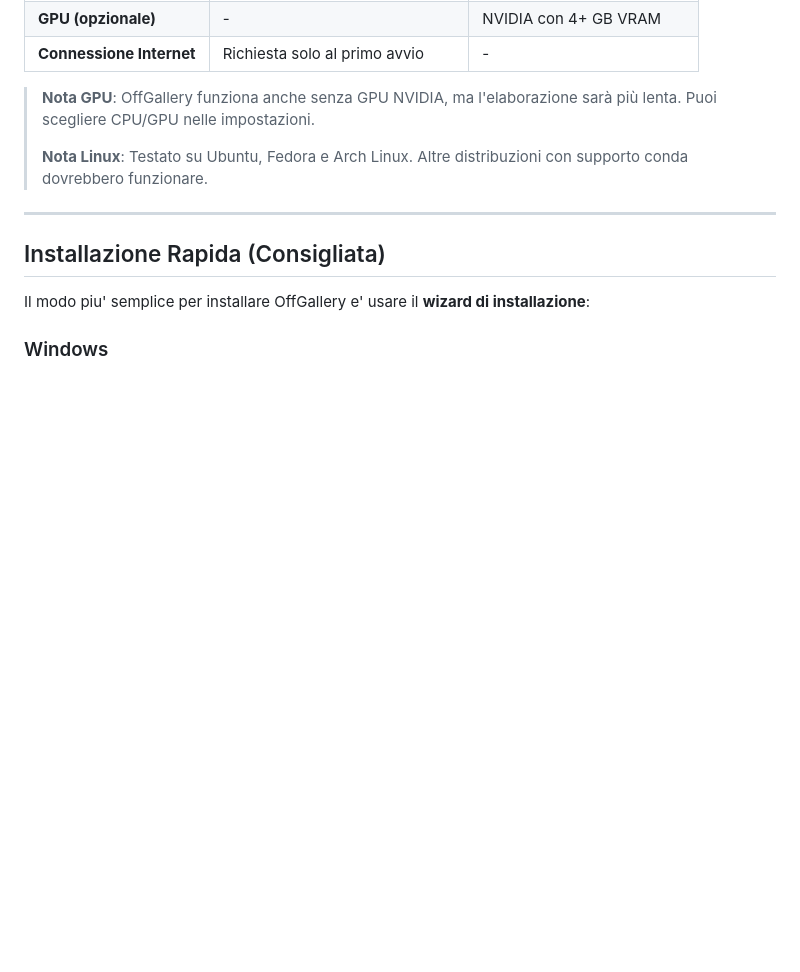
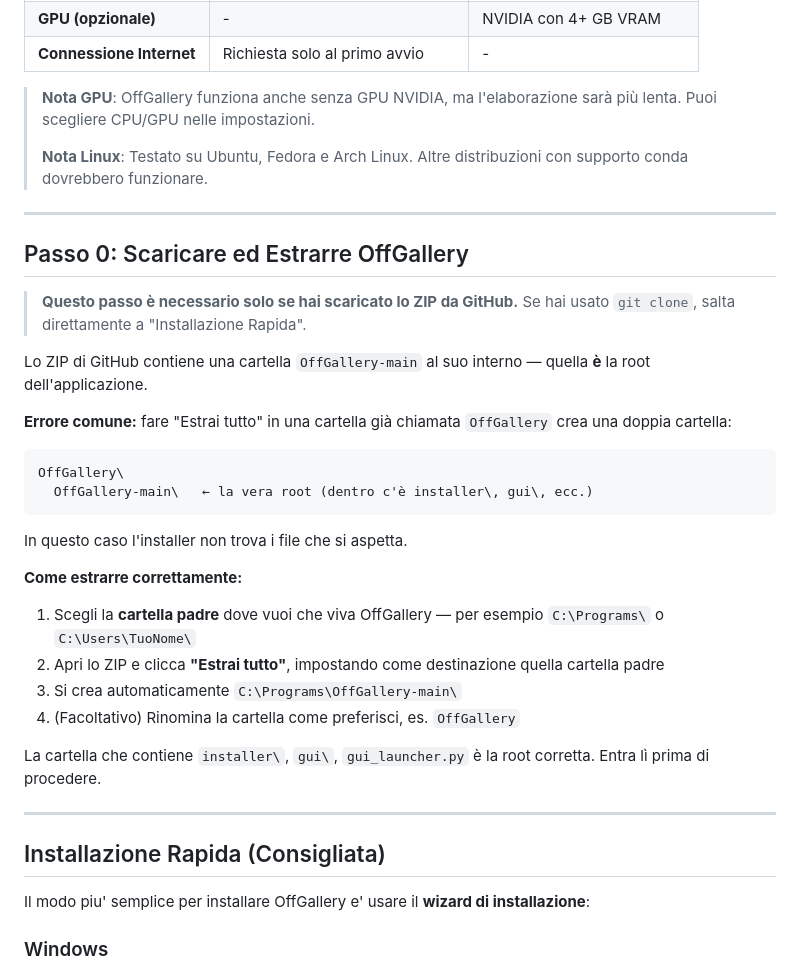
Before and after one commit to HEGOM61ita/OffGallery, a Markdown page: installer/INSTALL_GUIDE.md, the part around the change. GitHub-like rendering; blank space fills up the shorter version.

Commit message:
docs: spiega estrazione ZIP GitHub per evitare doppia cartella OffGallery-main
Aggiunta nota in README.md (sezione Download ZIP) e in INSTALL_GUIDE.md
(nuovo Passo 0) che avverte: lo ZIP contiene già OffGallery-main al suo
interno, quindi estrarre in una cartella già chiamata OffGallery produce
una struttura doppia. La soluzione corretta è estrarre nella cartella padre.

Co-Authored-By: Claude Sonnet 4.6 <noreply@anthropic.com>

````diff
--- a/installer/INSTALL_GUIDE.md
+++ b/installer/INSTALL_GUIDE.md
@@ -13,6 +13,31 @@
 > **Nota GPU**: OffGallery funziona anche senza GPU NVIDIA, ma l'elaborazione sarà più lenta. Puoi scegliere CPU/GPU nelle impostazioni.
 >
 > **Nota Linux**: Testato su Ubuntu, Fedora e Arch Linux. Altre distribuzioni con supporto conda dovrebbero funzionare.
+
+---
+
+## Passo 0: Scaricare ed Estrarre OffGallery
+
+> **Questo passo è necessario solo se hai scaricato lo ZIP da GitHub.**
+> Se hai usato `git clone`, salta direttamente a "Installazione Rapida".
+
+Lo ZIP di GitHub contiene una cartella `OffGallery-main` al suo interno — quella **è** la root dell'applicazione.
+
+**Errore comune:** fare "Estrai tutto" in una cartella già chiamata `OffGallery` crea una doppia cartella:
+```
+OffGallery\
+  OffGallery-main\   ← la vera root (dentro c'è installer\, gui\, ecc.)
+```
+In questo caso l'installer non trova i file che si aspetta.
+
+**Come estrarre correttamente:**
+
+1. Scegli la **cartella padre** dove vuoi che viva OffGallery — per esempio `C:\Programs\` o `C:\Users\TuoNome\`
+2. Apri lo ZIP e clicca **"Estrai tutto"**, impostando come destinazione quella cartella padre
+3. Si crea automaticamente `C:\Programs\OffGallery-main\`
+4. (Facoltativo) Rinomina la cartella come preferisci, es. `OffGallery`
+
+La cartella che contiene `installer\`, `gui\`, `gui_launcher.py` è la root corretta. Entra lì prima di procedere.
 
 ---
 
````
Also changed, not shown: README.md (+6 -1 lines).
